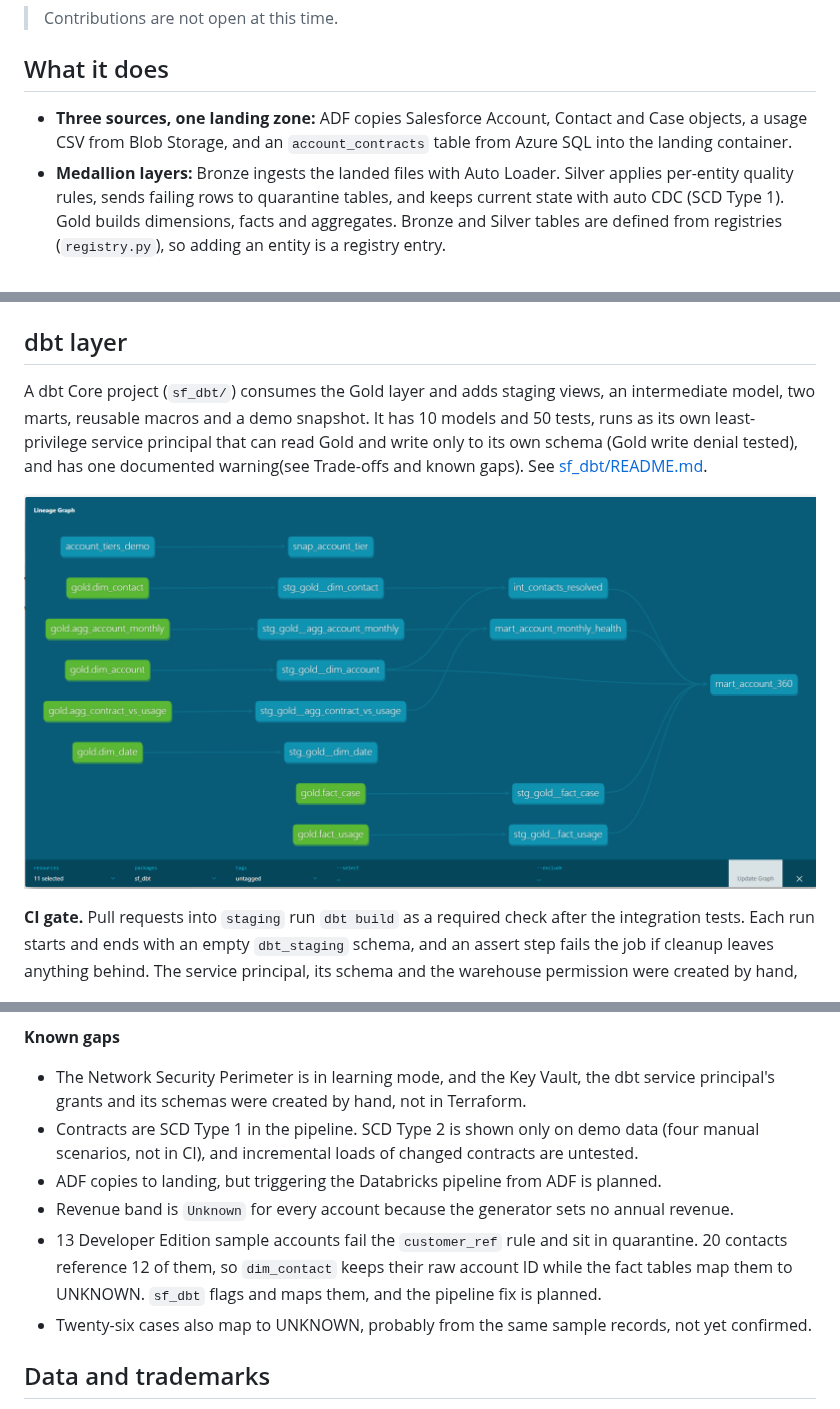
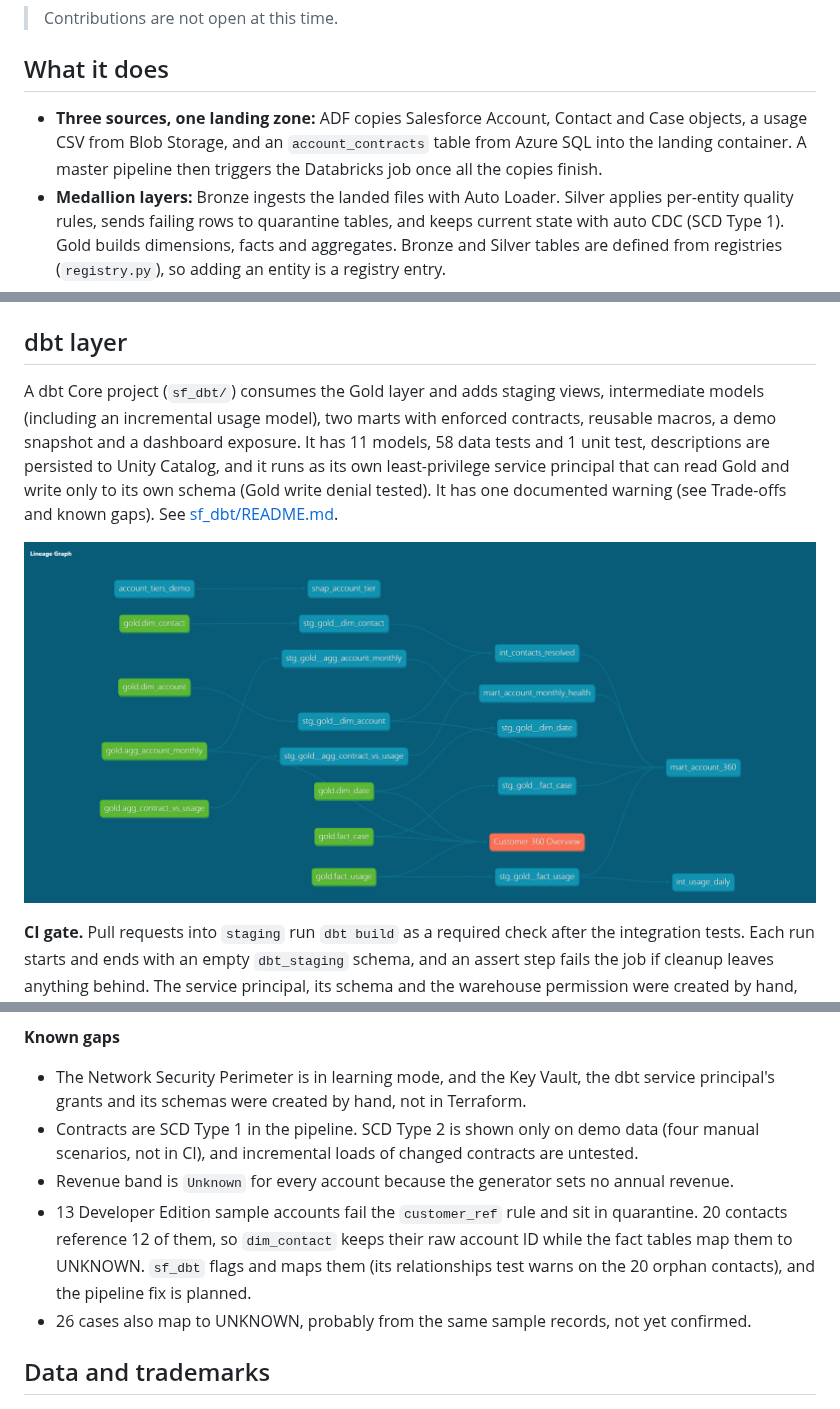
Before and after one commit to AiEnthu2026/salesforce-lakehouse, a Markdown page: README.md, 3 parts joined by grey strips. Drawn GitHub-style; pictures changed too: docs/dbt/lineage-graph.png.

```diff
--- a/README.md
+++ b/README.md
@@ -6,7 +6,7 @@ A multi-source customer 360 lakehouse on Azure and Databricks. Azure Data Factor
 
 ## What it does
 
-- **Three sources, one landing zone:** ADF copies Salesforce Account, Contact and Case objects, a usage CSV from Blob Storage, and an `account_contracts` table from Azure SQL into the landing container.
+- **Three sources, one landing zone:** ADF copies Salesforce Account, Contact and Case objects, a usage CSV from Blob Storage, and an `account_contracts` table from Azure SQL into the landing container. A master pipeline then triggers the Databricks job once all the copies finish.
 - **Medallion layers:** Bronze ingests the landed files with Auto Loader. Silver applies per-entity quality rules, sends failing rows to quarantine tables, and keeps current state with auto CDC (SCD Type 1). Gold builds dimensions, facts and aggregates. Bronze and Silver tables are defined from registries (`registry.py`), so adding an entity is a registry entry.
 - **Contract enrichment:** Azure SQL contract data adds a `contract_tier` to the account dimension and feeds a separate committed-versus-actual usage table.
 - **Dashboard:** a Databricks AI/BI dashboard, deployed through DABs and parameterised per environment.
@@ -84,7 +86,7 @@ The dashboard shows revenue, cases opened and escalated, and account counts, wit
 
 ## dbt layer
 
-A dbt Core project (`sf_dbt/`) consumes the Gold layer and adds staging views, an intermediate model, two marts, reusable macros and a demo snapshot. It has 10 models and 50 tests, runs as its own least-privilege service principal that can read Gold and write only to its own schema (Gold write denial tested), and has one documented warning(see Trade-offs and known gaps). See [sf_dbt/README.md](sf_dbt/README.md).
+A dbt Core project (`sf_dbt/`) consumes the Gold layer and adds staging views, intermediate models (including an incremental usage model), two marts with enforced contracts, reusable macros, a demo snapshot and a dashboard exposure. It has 11 models, 58 data tests and 1 unit test, descriptions are persisted to Unity Catalog, and it runs as its own least-privilege service principal that can read Gold and write only to its own schema (Gold write denial tested). It has one documented warning (see Trade-offs and known gaps). See [sf_dbt/README.md](sf_dbt/README.md).
 
 ![dbt lineage](docs/dbt/lineage-graph.png)
 
@@ -113,10 +115,9 @@ A dbt Core project (`sf_dbt/`) consumes the Gold layer and adds staging views, a
 **Known gaps**
 - The Network Security Perimeter is in learning mode, and the Key Vault, the dbt service principal's grants and its schemas were created by hand, not in Terraform.
 - Contracts are SCD Type 1 in the pipeline. SCD Type 2 is shown only on demo data (four manual scenarios, not in CI), and incremental loads of changed contracts are untested.
-- ADF copies to landing, but triggering the Databricks pipeline from ADF is planned.
 - Revenue band is `Unknown` for every account because the generator sets no annual revenue.
-- 13 Developer Edition sample accounts fail the `customer_ref` rule and sit in quarantine. 20 contacts reference 12 of them, so `dim_contact` keeps their raw account ID while the fact tables map them to UNKNOWN. `sf_dbt` flags and maps them, and the pipeline fix is planned.
-- Twenty-six cases also map to UNKNOWN, probably from the same sample records, not yet confirmed.
+- 13 Developer Edition sample accounts fail the `customer_ref` rule and sit in quarantine. 20 contacts reference 12 of them, so `dim_contact` keeps their raw account ID while the fact tables map them to UNKNOWN. `sf_dbt` flags and maps them (its relationships test warns on the 20 orphan contacts), and the pipeline fix is planned.
+- 26 cases also map to UNKNOWN, probably from the same sample records, not yet confirmed.
 
 ## Data and trademarks
 
```
Also changed, not shown: other parts of README.md (+3 -1 lines), sf_dbt/README.md (+15 -10 lines).
